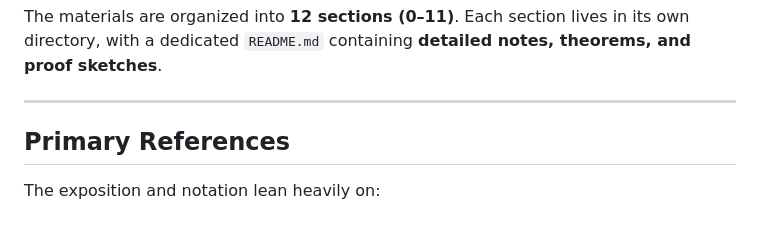
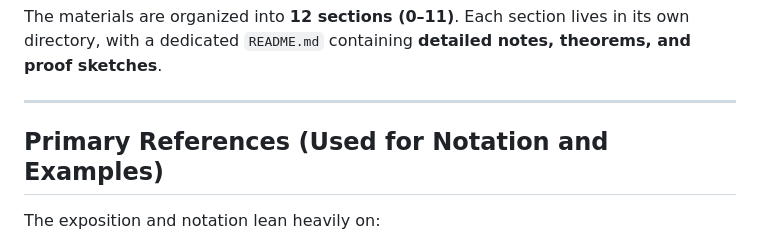
Before and after one commit to Donniezvadah/HMM, a Markdown page: HMM.md, the part around the change. Drawn GitHub-style.

```diff
--- a/HMM.md
+++ b/HMM.md
@@ -13,7 +13,7 @@ The materials are organized into **12 sections (0–11)**. Each section lives in
 
 ---
 
-## Primary References
+## Primary References (Used for Notation and Examples)
 
 The exposition and notation lean heavily on:
 
```
